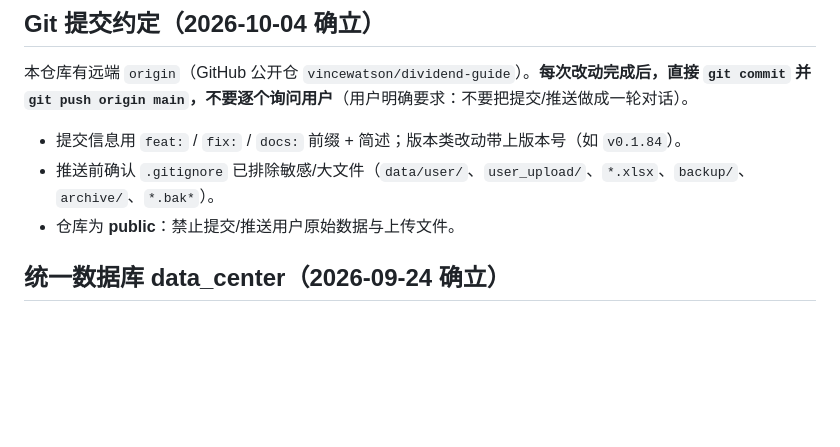
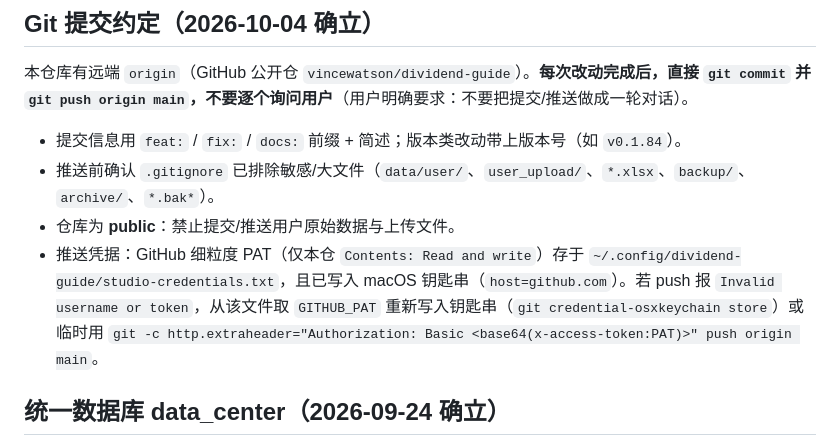
Before and after one commit to vincewatson/dividend-guide, a Markdown page: AGENTS.md, the part around the change. Drawn GitHub-style; blank space fills up the shorter version.

Commit message:
docs: 补充 Git 推送凭据出处说明

```diff
--- a/AGENTS.md
+++ b/AGENTS.md
@@ -14,6 +14,7 @@
 - 提交信息用 `feat:` / `fix:` / `docs:` 前缀 + 简述；版本类改动带上版本号（如 `v0.1.84`）。
 - 推送前确认 `.gitignore` 已排除敏感/大文件（`data/user/`、`user_upload/`、`*.xlsx`、`backup/`、`archive/`、`*.bak*`）。
 - 仓库为 **public**：禁止提交/推送用户原始数据与上传文件。
+- 推送凭据：GitHub 细粒度 PAT（仅本仓 `Contents: Read and write`）存于 `~/.config/dividend-guide/studio-credentials.txt`，且已写入 macOS 钥匙串（`host=github.com`）。若 push 报 `Invalid username or token`，从该文件取 `GITHUB_PAT` 重新写入钥匙串（`git credential-osxkeychain store`）或临时用 `git -c http.extraheader="Authorization: Basic <base64(x-access-token:PAT)>" push origin main`。
 
 ## 统一数据库 data_center（2026-09-24 确立）
 
```
